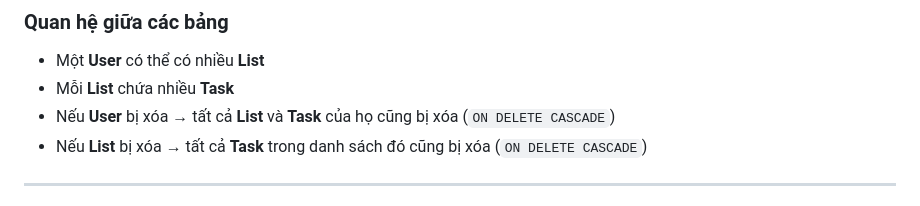
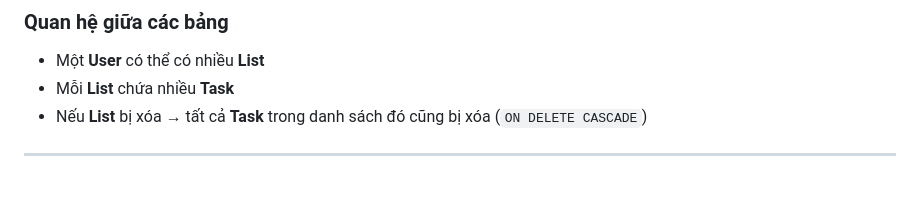
Before and after one commit to MinhQuanhehehe/project1, a Markdown page: README.md, the part around the change. Rendered like a GitHub page.

```diff
--- a/README.md
+++ b/README.md
@@ -49,7 +49,6 @@ Một ứng dụng web cho phép người dùng đăng ký, đăng nhập và qu
 ### Quan hệ giữa các bảng
 - Một **User** có thể có nhiều **List**
 - Mỗi **List** chứa nhiều **Task**
-- Nếu **User** bị xóa → tất cả **List** và **Task** của họ cũng bị xóa (`ON DELETE CASCADE`)
 - Nếu **List** bị xóa → tất cả **Task** trong danh sách đó cũng bị xóa (`ON DELETE CASCADE`)
 
 ---
```
